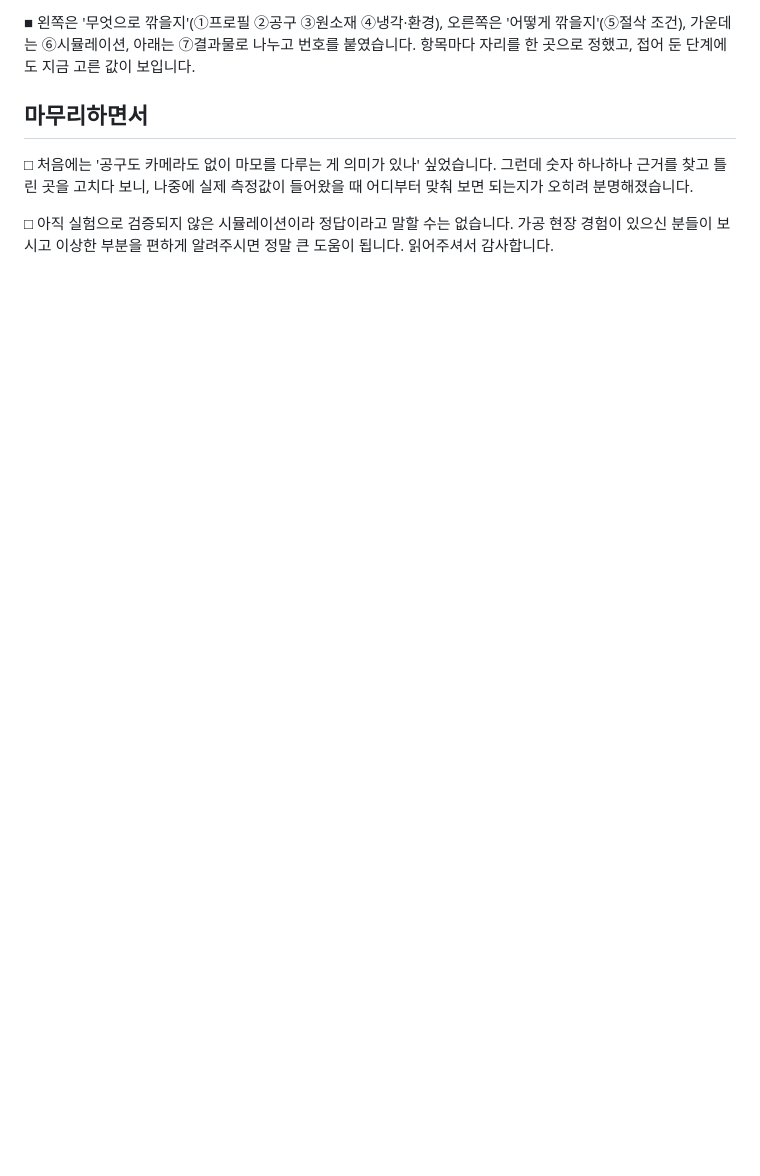
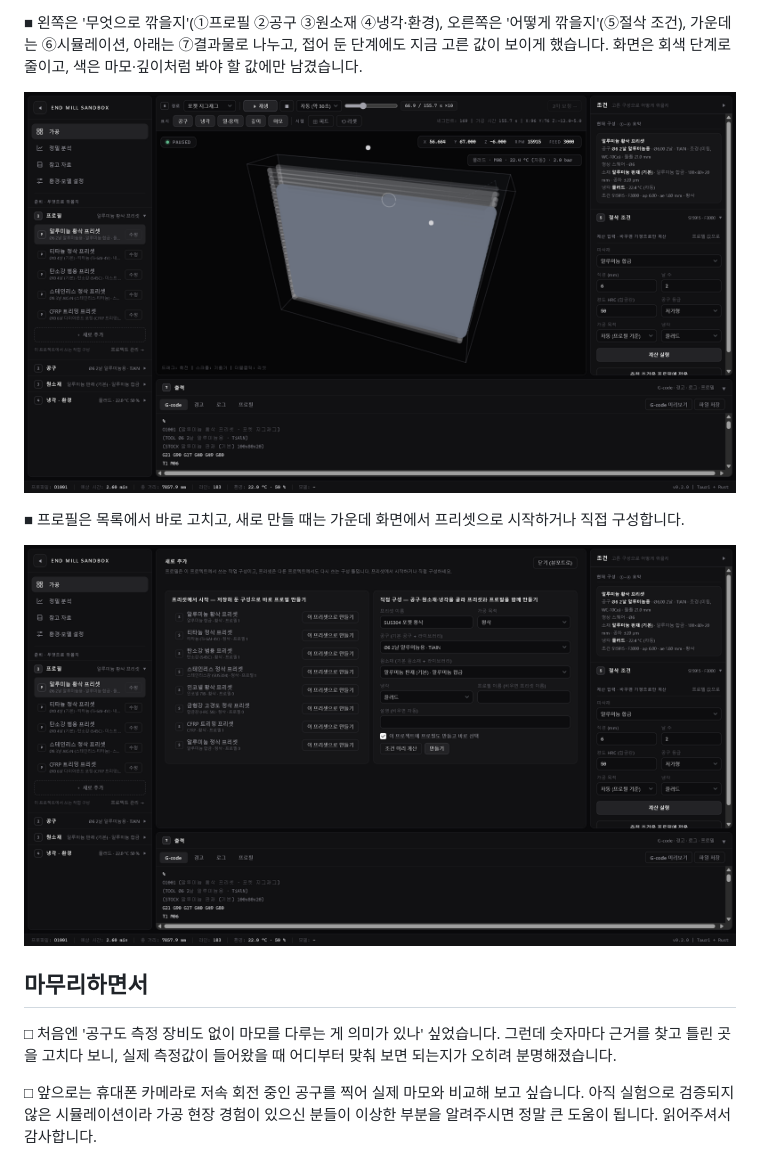
Before and after one commit to Qntology/endmill-sandbox, a Markdown page: docs/background-post.md, the part around one of its changes. GitHub-like rendering; pictures changed too: docs/images/main-layout.png (added), docs/images/profile-new.png (added); blank space fills up the shorter version.

```diff
--- a/docs/background-post.md
+++ b/docs/background-post.md
@@ -49,8 +51,14 @@
 
-■ 왼쪽은 '무엇으로 깎을지'(①프로필 ②공구 ③원소재 ④냉각·환경), 오른쪽은 '어떻게 깎을지'(⑤절삭 조건), 가운데는 ⑥시뮬레이션, 아래는 ⑦결과물로 나누고 번호를 붙였습니다. 항목마다 자리를 한 곳으로 정했고, 접어 둔 단계에도 지금 고른 값이 보입니다.
+■ 왼쪽은 '무엇으로 깎을지'(①프로필 ②공구 ③원소재 ④냉각·환경), 오른쪽은 '어떻게 깎을지'(⑤절삭 조건), 가운데는 ⑥시뮬레이션, 아래는 ⑦결과물로 나누고, 접어 둔 단계에도 지금 고른 값이 보이게 했습니다. 화면은 회색 단계로 줄이고, 색은 마모·깊이처럼 봐야 할 값에만 남겼습니다.
+
+![가공 화면 — 왼쪽 단계, 가운데 시뮬레이션, 오른쪽 조건 (예시 데이터)](images/main-layout.png)
+
+■ 프로필은 목록에서 바로 고치고, 새로 만들 때는 가운데 화면에서 프리셋으로 시작하거나 직접 구성합니다.
+
+![새로 추가 — 프리셋에서 시작하거나 직접 구성 (예시 데이터)](images/profile-new.png)
 
 ## 마무리하면서
 
-□ 처음에는 '공구도 카메라도 없이 마모를 다루는 게 의미가 있나' 싶었습니다. 그런데 숫자 하나하나 근거를 찾고 틀린 곳을 고치다 보니, 나중에 실제 측정값이 들어왔을 때 어디부터 맞춰 보면 되는지가 오히려 분명해졌습니다.
+□ 처음엔 '공구도 측정 장비도 없이 마모를 다루는 게 의미가 있나' 싶었습니다. 그런데 숫자마다 근거를 찾고 틀린 곳을 고치다 보니, 실제 측정값이 들어왔을 때 어디부터 맞춰 보면 되는지가 오히려 분명해졌습니다.
 
-□ 아직 실험으로 검증되지 않은 시뮬레이션이라 정답이라고 말할 수는 없습니다. 가공 현장 경험이 있으신 분들이 보시고 이상한 부분을 편하게 알려주시면 정말 큰 도움이 됩니다. 읽어주셔서 감사합니다.
+□ 앞으로는 휴대폰 카메라로 저속 회전 중인 공구를 찍어 실제 마모와 비교해 보고 싶습니다. 아직 실험으로 검증되지 않은 시뮬레이션이라 가공 현장 경험이 있으신 분들이 이상한 부분을 알려주시면 정말 큰 도움이 됩니다. 읽어주셔서 감사합니다.
```
Also changed, not shown: other parts of docs/background-post.md (+21 -19 lines), docs/ux-flow-review.md (+49 -42 lines), 2 other files.
